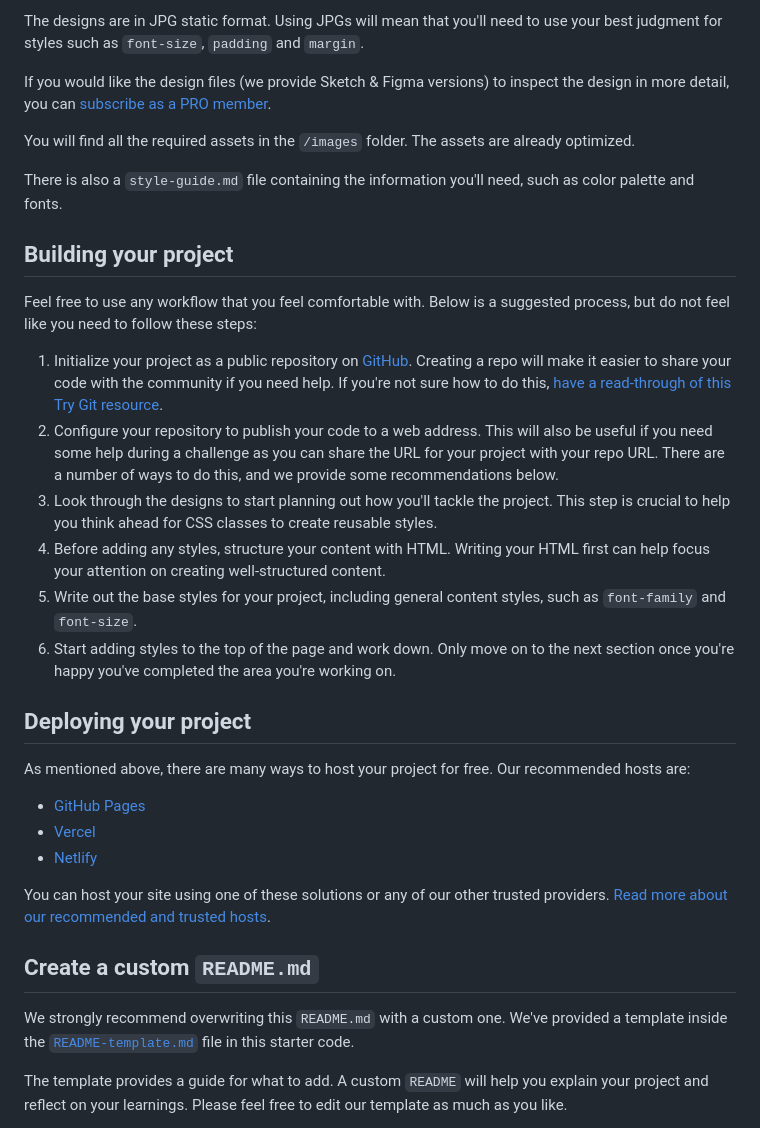
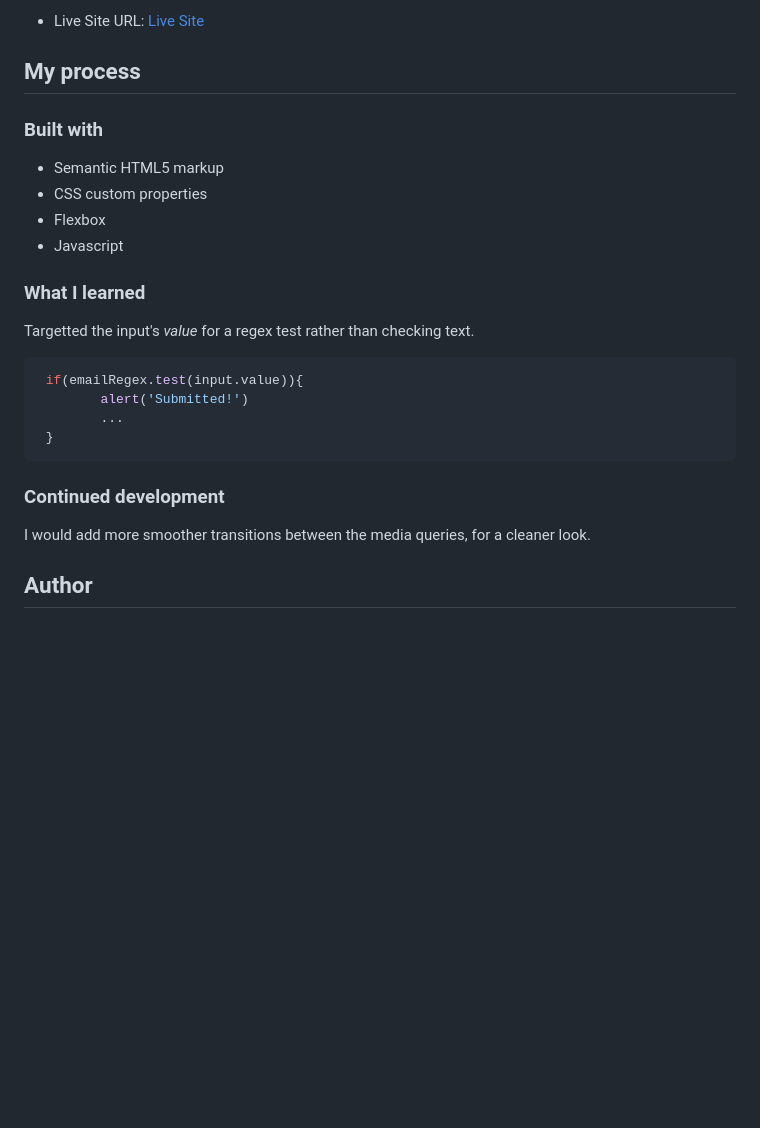
Before and after one commit to sar-mko/ping-coming-soon-page-master, a Markdown page: README.md, the part around the change printed below. Rendered like a GitHub page; blank space fills up the shorter version.

````diff
--- a/README.md
+++ b/README.md
@@ -33,36 +36,27 @@ Your task is to build out the project to the designs inside the `/design` folder
 
-The designs are in JPG static format. Using JPGs will mean that you'll need to use your best judgment for styles such as `font-size`, `padding` and `margin`.
+- Live Site URL: [Live Site](#)
 
-If you would like the design files (we provide Sketch & Figma versions) to inspect the design in more detail, you can [subscribe as a PRO member](https://www.frontendmentor.io/pro).
+## My process
 
-You will find all the required assets in the `/images` folder. The assets are already optimized.
+### Built with
 
-There is also a `style-guide.md` file containing the information you'll need, such as color palette and fonts.
+- Semantic HTML5 markup
+- CSS custom properties
+- Flexbox
+- Javascript
 
-## Building your project
+### What I learned
+Targetted the input's *value* for a regex test rather than checking text.
+```js
+ if(emailRegex.test(input.value)){
+        alert('Submitted!')
+        ...
+ }
+```
 
-Feel free to use any workflow that you feel comfortable with. Below is a suggested process, but do not feel like you need to follow these steps:
+### Continued development
 
-1. Initialize your project as a public repository on [GitHub](https://github.com/). Creating a repo will make it easier to share your code with the community if you need help. If you're not sure how to do this, [have a read-through of this Try Git resource](https://try.github.io/).
-2. Configure your repository to publish your code to a web address. This will also be useful if you need some help during a challenge as you can share the URL for your project with your repo URL. There are a number of ways to do this, and we provide some recommendations below.
-3. Look through the designs to start planning out how you'll tackle the project. This step is crucial to help you think ahead for CSS classes to create reusable styles.
-4. Before adding any styles, structure your content with HTML. Writing your HTML first can help focus your attention on creating well-structured content.
-5. Write out the base styles for your project, including general content styles, such as `font-family` and `font-size`.
-6. Start adding styles to the top of the page and work down. Only move on to the next section once you're happy you've completed the area you're working on.
+I would add more smoother transitions between the media queries, for a cleaner look.
 
-## Deploying your project
+## Author
 
-As mentioned above, there are many ways to host your project for free. Our recommended hosts are:
-
-- [GitHub Pages](https://pages.github.com/)
-- [Vercel](https://vercel.com/)
-- [Netlify](https://www.netlify.com/)
-
-You can host your site using one of these solutions or any of our other trusted providers. [Read more about our recommended and trusted hosts](https://medium.com/frontend-mentor/frontend-mentor-trusted-hosting-providers-bf000dfebe).
-
-## Create a custom `README.md`
-
-We strongly recommend overwriting this `README.md` with a custom one. We've provided a template inside the [`README-template.md`](./README-template.md) file in this starter code.
-
-The template provides a guide for what to add. A custom `README` will help you explain your project and reflect on your learnings. Please feel free to edit our template as much as you like.
-
````
Also changed, not shown: other parts of README.md (+21 -44 lines), README-template.md (deleted, +0 -115 lines), images/desktop-prev.png (added), images/mobile-prev.png (added), 3 other files.
